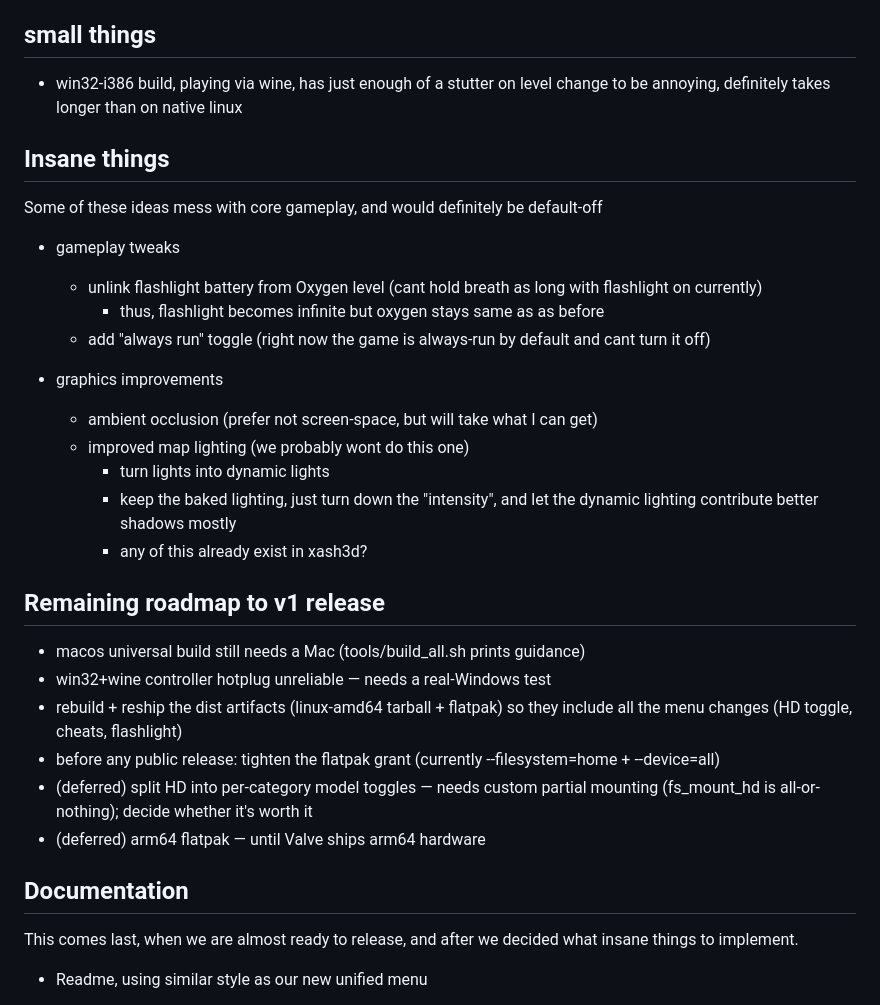
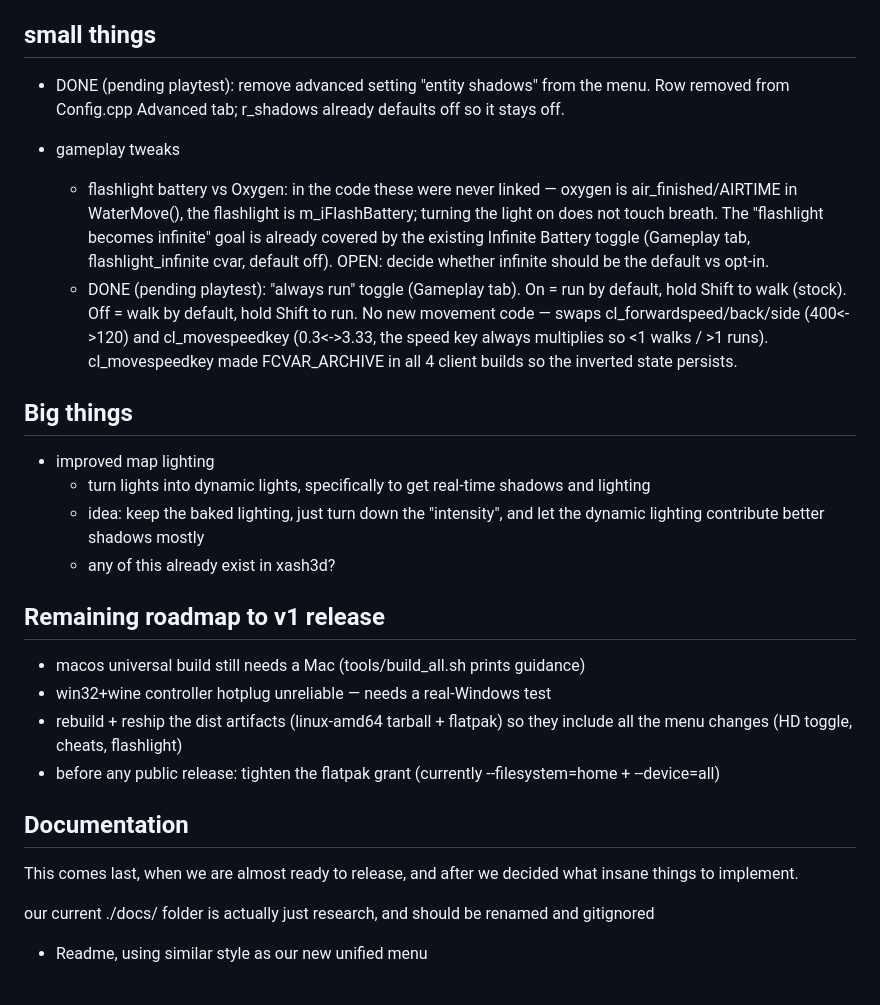
Before and after one commit to bishopdynamics/Continuum, a Markdown page: Notes.md, the part around the change. Rendered like a GitHub page.

Commit message:
notes: small things - Always Run done, Entity Shadows removed
Record status of the gameplay-tweak small things: Entity Shadows row
removed, Always Run toggle added (inverted speed-key approach), and the
finding that flashlight battery and oxygen were never linked in code.

Co-Authored-By: Claude Opus 4.8 (1M context) <noreply@anthropic.com>

```diff
--- a/Notes.md
+++ b/Notes.md
@@ -5,23 +5,19 @@ My running notes
 
 ## small things
 
-- win32-i386 build, playing via wine, has just enough of a stutter on level change to be annoying, definitely takes longer than on native linux
-
-## Insane things
-
-Some of these ideas mess with core gameplay, and would definitely be default-off
+- DONE (pending playtest): remove advanced setting "entity shadows" from the menu. Row removed from Config.cpp Advanced tab; r_shadows already defaults off so it stays off.
 
 - gameplay tweaks
-  - unlink flashlight battery from Oxygen level (cant hold breath as long with flashlight on currently)
-    - thus, flashlight becomes infinite but oxygen stays same as as before
-  - add "always run" toggle (right now the game is always-run by default and cant turn it off)
+  - flashlight battery vs Oxygen: in the code these were never linked — oxygen is air_finished/AIRTIME in WaterMove(), the flashlight is m_iFlashBattery; turning the light on does not touch breath. The "flashlight becomes infinite" goal is already covered by the existing Infinite Battery toggle (Gameplay tab, flashlight_infinite cvar, default off). OPEN: decide whether infinite should be the default vs opt-in.
+  - DONE (pending playtest): "always run" toggle (Gameplay tab). On = run by default, hold Shift to walk (stock). Off = walk by default, hold Shift to run. No new movement code — swaps cl_forwardspeed/back/side (400<->120) and cl_movespeedkey (0.3<->3.33, the speed key always multiplies so <1 walks / >1 runs). cl_movespeedkey made FCVAR_ARCHIVE in all 4 client builds so the inverted state persists.
 
-- graphics improvements
-  - ambient occlusion (prefer not screen-space, but will take what I can get)
-  - improved map lighting (we probably wont do this one)
-    - turn lights into dynamic lights
-    - keep the baked lighting, just turn down the "intensity", and let the dynamic lighting contribute better shadows mostly
-    - any of this already exist in xash3d?
+
+## Big things
+
+- improved map lighting
+  - turn lights into dynamic lights, specifically to get real-time shadows and lighting
+  - idea: keep the baked lighting, just turn down the "intensity", and let the dynamic lighting contribute better shadows mostly
+  - any of this already exist in xash3d?
 
 
 
@@ -32,14 +28,14 @@ Some of these ideas mess with core gameplay, and would definitely be default-off
 - win32+wine controller hotplug unreliable — needs a real-Windows test
 - rebuild + reship the dist artifacts (linux-amd64 tarball + flatpak) so they include all the menu changes (HD toggle, cheats, flashlight)
 - before any public release: tighten the flatpak grant (currently --filesystem=home + --device=all)
-- (deferred) split HD into per-category model toggles — needs custom partial mounting (fs_mount_hd is all-or-nothing); decide whether it's worth it
-- (deferred) arm64 flatpak — until Valve ships arm64 hardware
 
 
 
 ## Documentation
 
 This comes last, when we are almost ready to release, and after we decided what insane things to implement.
+
+our current ./docs/ folder is actually just research, and should be renamed and gitignored
 
 - Readme, using similar style as our new unified menu
   - what this is not:
```
